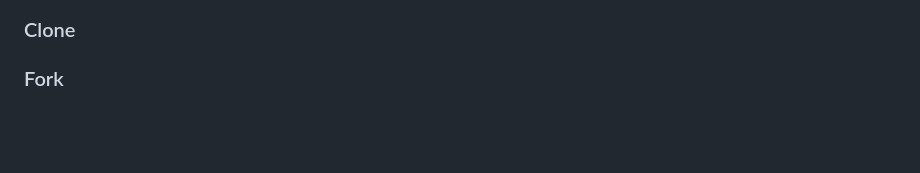
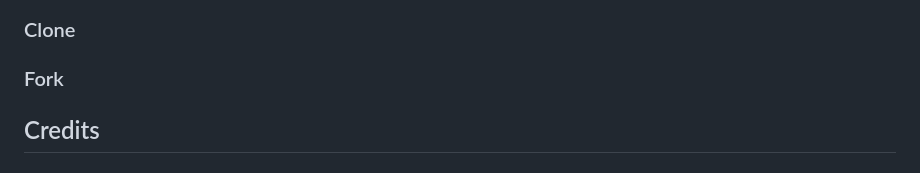
Before and after one commit to Code-Dearman/Django-Capstone, a Markdown page: README.md, the part around the change. GitHub-like rendering; blank space fills up the shorter version.

Commit message:
add credits to readme

```diff
--- a/README.md
+++ b/README.md
@@ -232,3 +232,7 @@ Deploying on Heroku was done with these steps.
 
 
 ### Fork
+
+
+
+## Credits
```
